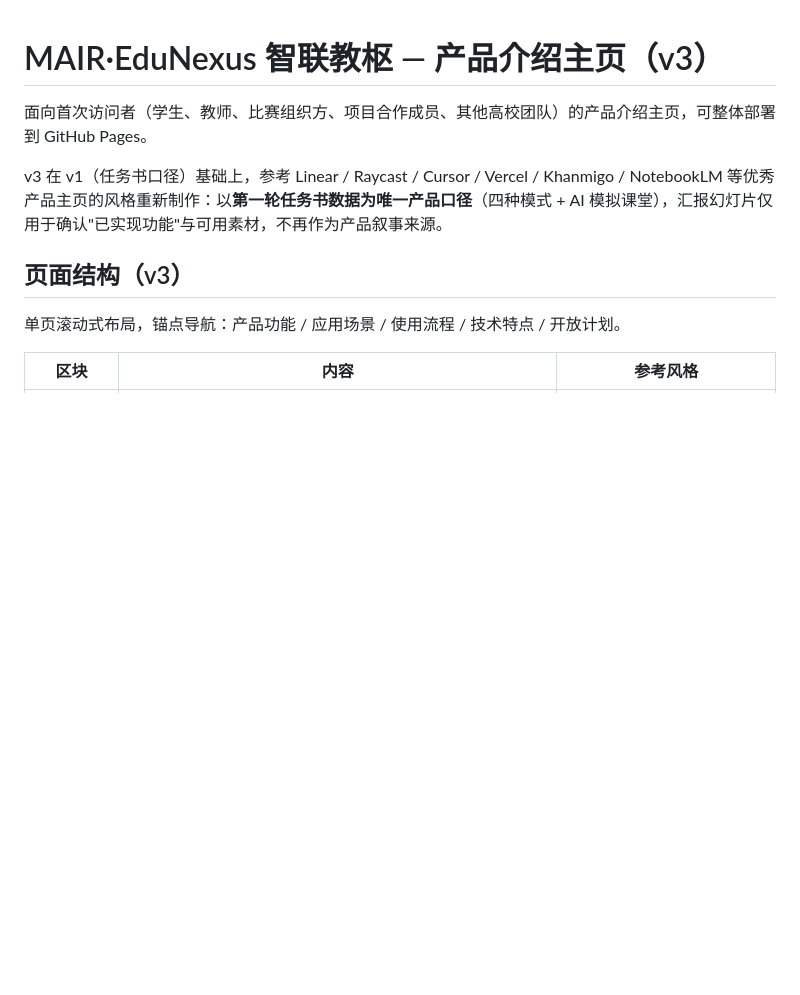
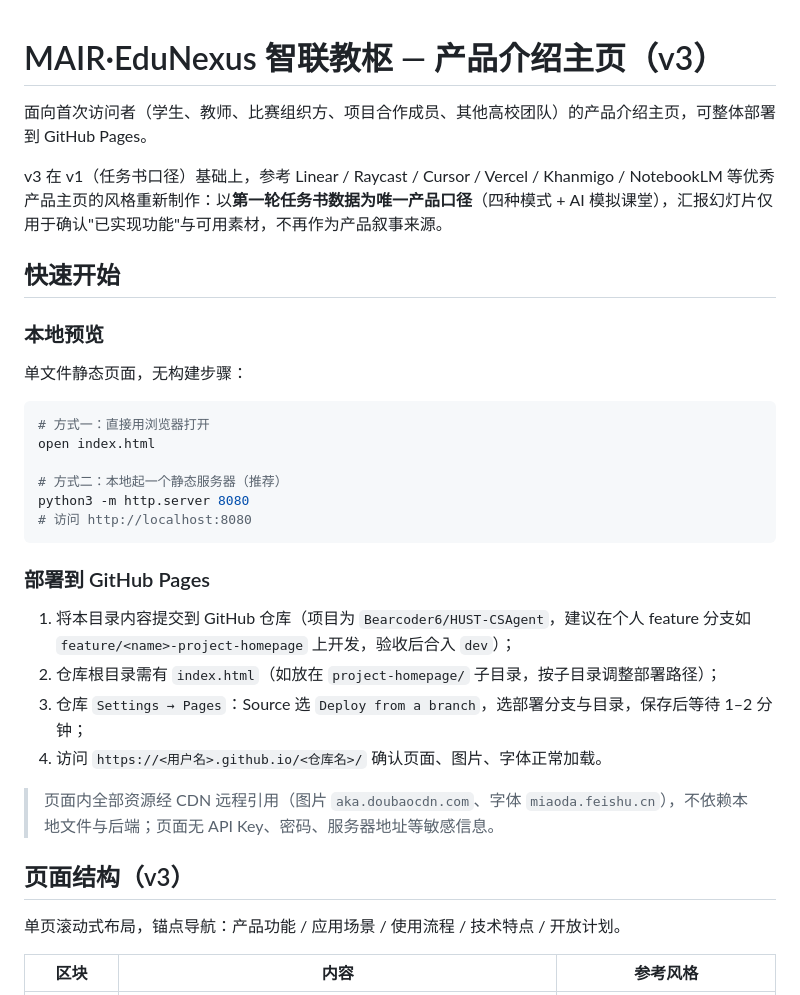
Before and after one commit to yao3516098130/MAIR, a Markdown page: edunexus-homepage-v3/README.md, the part around the change. Rendered like a GitHub page; blank space fills up the shorter version.

````diff
--- a/edunexus-homepage-v3/README.md
+++ b/edunexus-homepage-v3/README.md
@@ -3,6 +3,31 @@
 面向首次访问者（学生、教师、比赛组织方、项目合作成员、其他高校团队）的产品介绍主页，可整体部署到 GitHub Pages。
 
 v3 在 v1（任务书口径）基础上，参考 Linear / Raycast / Cursor / Vercel / Khanmigo / NotebookLM 等优秀产品主页的风格重新制作：以**第一轮任务书数据为唯一产品口径**（四种模式 + AI 模拟课堂），汇报幻灯片仅用于确认"已实现功能"与可用素材，不再作为产品叙事来源。
+
+## 快速开始
+
+### 本地预览
+
+单文件静态页面，无构建步骤：
+
+```bash
+# 方式一：直接用浏览器打开
+open index.html
+
+# 方式二：本地起一个静态服务器（推荐）
+python3 -m http.server 8080
+# 访问 http://localhost:8080
+```
+
+### 部署到 GitHub Pages
+
+1. 将本目录内容提交到 GitHub 仓库（项目为 `Bearcoder6/HUST-CSAgent`，建议在个人 feature 分支如 `feature/<name>-project-homepage` 上开发，验收后合入 `dev`）；
+2. 仓库根目录需有 `index.html`（如放在 `project-homepage/` 子目录，按子目录调整部署路径）；
+3. 仓库 `Settings → Pages`：Source 选 `Deploy from a branch`，选部署分支与目录，保存后等待 1–2 分钟；
+4. 访问 `https://<用户名>.github.io/<仓库名>/` 确认页面、图片、字体正常加载。
+
+> 页面内全部资源经 CDN 远程引用（图片 `aka.doubaocdn.com`、字体 `miaoda.feishu.cn`），不依赖本地文件与后端；页面无 API Key、密码、服务器地址等敏感信息。
+
 ## 页面结构（v3）
 
 单页滚动式布局，锚点导航：产品功能 / 应用场景 / 使用流程 / 技术特点 / 开放计划。
````
